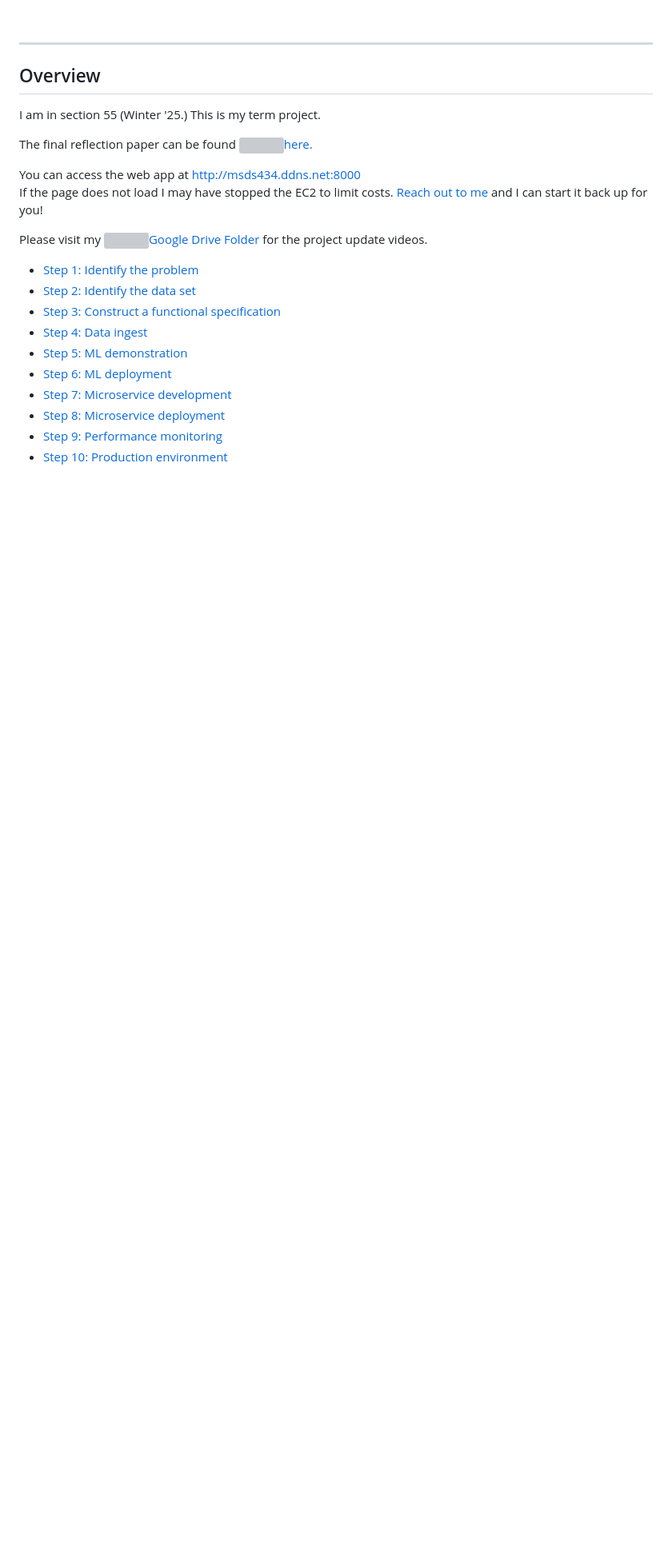
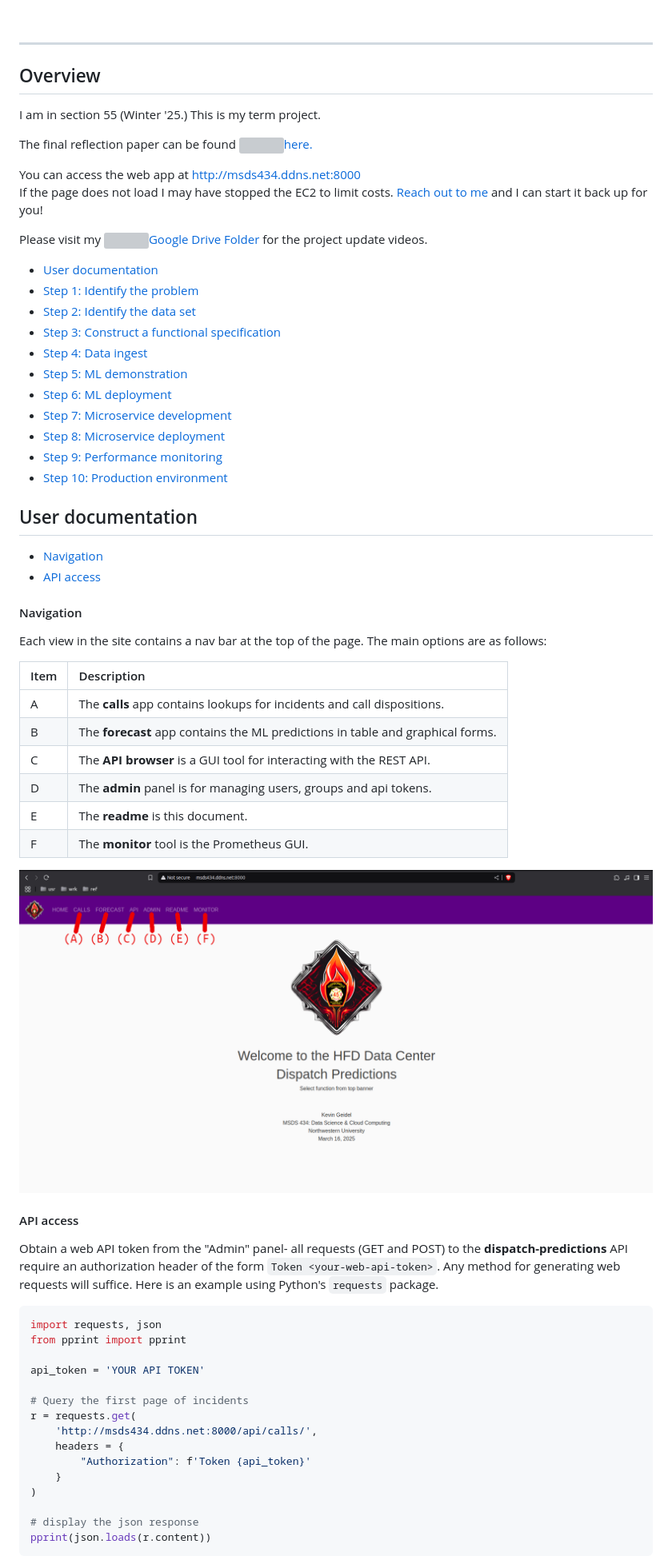
Before and after one commit to kgeidel/msds434-dispatch-predictions, a Markdown page: README.md, the part around the change printed below. Shown: that part at 80% size. Drawn GitHub-style; pictures changed too: docs/imgs/home_page.png (added); blank space fills up the shorter version; grey boxes are pictures that could not be loaded.

Commit message:
added some user documentation for nav bar and api usage

````diff
--- a/README.md
+++ b/README.md
@@ -29,6 +29,7 @@ If the page does not load I may have stopped the EC2 to limit costs. [Reach out
 
 Please visit my <img src="https://kstatic.googleusercontent.com/files/d57b24106c34c7e50ef3d98423b94ddaf35ad2da73a9b9d4d12f52dbb9dd4c08c2957f6255ab8690d5ef0b32cff8287e09577d05e479d263e872160c4c9e8363" height="20" width="20">[Google Drive Folder](https://drive.google.com/drive/folders/1so_fM2HcdTYzCYSuwtdbxBeXtx1CPN8J?usp=sharing) for the project update videos.
 
+- [User documentation](#user-documentation)
 - [Step 1: Identify the problem](#the-problem)
 - [Step 2: Identify the data set](#the-data-set)
 - [Step 3: Construct a functional specification](#functional-specification)
@@ -39,3 +40,46 @@ Please visit my <img src="https://kstatic.googleusercontent.com/files/d57b24106c
 - [Step 8: Microservice deployment](#microservice-deployment)
 - [Step 9: Performance monitoring](#resource-and-performance-monitoring)
 - [Step 10: Production environment](#production-environment)
+
+## User documentation
+
+* [Navigation](#navigation)
+* [API access](#api-access)
+
+#### Navigation
+
+Each view in the site contains a nav bar at the top of the page. The main options are as follows:
+
+| Item | Description |
+| ---- | :---------- |
+| A | The **calls** app contains lookups for incidents and call dispositions.  |
+| B | The **forecast** app contains the ML predictions in table and graphical forms. |
+| C | The **API browser** is a GUI tool for interacting with the REST API. |
+| D | The **admin** panel is for managing users, groups and api tokens. |
+| E | The **readme** is this document. |
+| F | The **monitor** tool is the Prometheus GUI. |
+
+![nav bar](docs/imgs/home_page.png)
+
+#### API access
+
+Obtain a web API token from the "Admin" panel- all requests (GET and POST) to the **dispatch-predictions** API require an authorization header of the form `Token <your-web-api-token>`. Any method for generating web requests will suffice. Here is an example using Python's `requests` package.
+
+```python
+import requests, json
+from pprint import pprint
+
+api_token = 'YOUR API TOKEN'
+
+# Query the first page of incidents
+r = requests.get(
+    'http://msds434.ddns.net:8000/api/calls/',
+    headers = {
+        "Authorization": f'Token {api_token}'
+    }
+)
+
+# display the json response
+pprint(json.loads(r.content))
+```
+
````
Also changed, not shown: other parts of README.md (+1 -0 lines).
